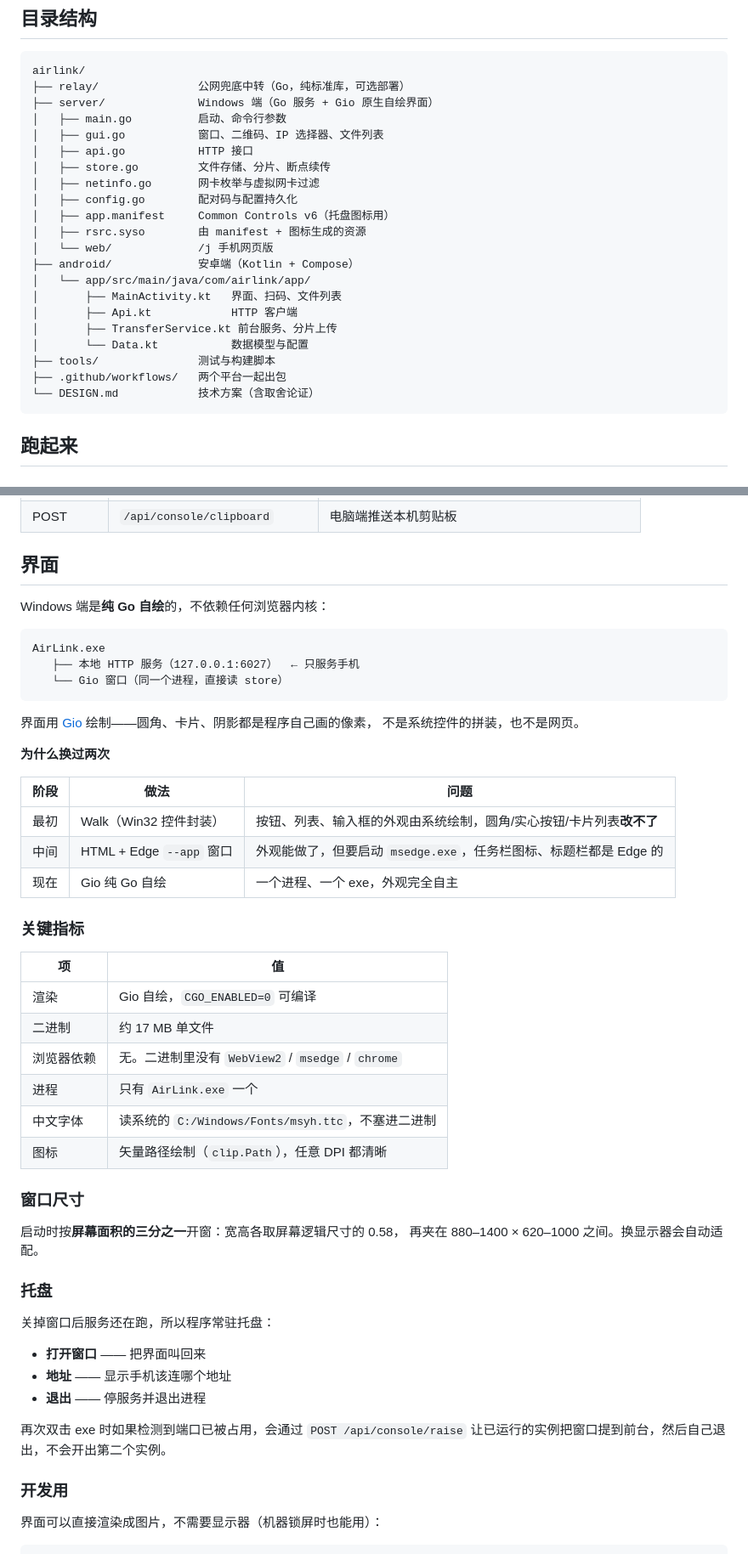
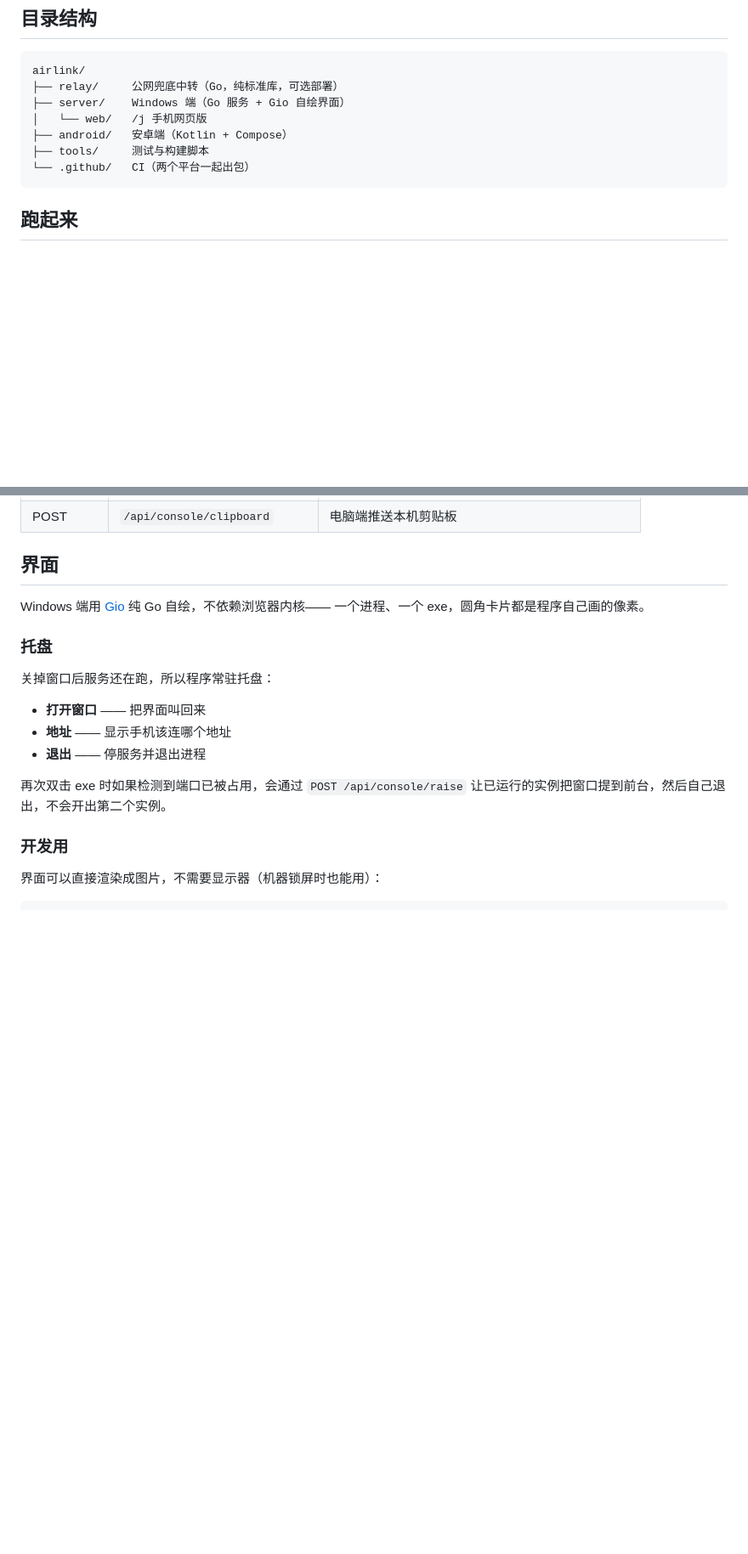
Before and after one commit to Steve0723/airlink, a Markdown page: README.md, 2 parts joined by grey strips. Shown at 85% size. GitHub-like rendering; blank space fills up the shorter version.

Commit message:
docs: README 精简
- 删掉「界面」章节里的技术演进表、关键指标表、窗口尺寸说明
- 目录结构只留顶层，不再逐文件列举（容易过时，gui.go 早就改名了）
- 删掉和 quickdrop 的对比表
- 「已知限制」里删掉过时的「公网传输还没做」——relay 兜底早就实现了

294 行 -> 231 行

````diff
--- a/README.md
+++ b/README.md
@@ -17,26 +17,12 @@ Windows 原生桌面程序 + 安卓原生 App。同一个 WiFi 下扫码即传
 
 ```
 airlink/
-├── relay/               公网兜底中转（Go，纯标准库，可选部署）
-├── server/              Windows 端（Go 服务 + Gio 原生自绘界面）
-│   ├── main.go          启动、命令行参数
-│   ├── gui.go           窗口、二维码、IP 选择器、文件列表
-│   ├── api.go           HTTP 接口
-│   ├── store.go         文件存储、分片、断点续传
-│   ├── netinfo.go       网卡枚举与虚拟网卡过滤
-│   ├── config.go        配对码与配置持久化
-│   ├── app.manifest     Common Controls v6（托盘图标用）
-│   ├── rsrc.syso        由 manifest + 图标生成的资源
-│   └── web/             /j 手机网页版
-├── android/             安卓端（Kotlin + Compose）
-│   └── app/src/main/java/com/airlink/app/
-│       ├── MainActivity.kt   界面、扫码、文件列表
-│       ├── Api.kt            HTTP 客户端
-│       ├── TransferService.kt 前台服务、分片上传
-│       └── Data.kt           数据模型与配置
-├── tools/               测试与构建脚本
-├── .github/workflows/   两个平台一起出包
-└── DESIGN.md            技术方案（含取舍论证）
+├── relay/     公网兜底中转（Go，纯标准库，可选部署）
+├── server/    Windows 端（Go 服务 + Gio 自绘界面）
+│   └── web/   /j 手机网页版
+├── android/   安卓端（Kotlin + Compose）
+├── tools/     测试与构建脚本
+└── .github/   CI（两个平台一起出包）
 ```
 
 ## 跑起来
@@ -119,40 +105,8 @@ gradle assembleDebug
 
 ## 界面
 
-Windows 端是**纯 Go 自绘**的，不依赖任何浏览器内核：
-
-```
-AirLink.exe
-   ├── 本地 HTTP 服务（127.0.0.1:6027）  ← 只服务手机
-   └── Gio 窗口（同一个进程，直接读 store）
-```
-
-界面用 [Gio](https://gioui.org) 绘制——圆角、卡片、阴影都是程序自己画的像素，
-不是系统控件的拼装，也不是网页。
-
-**为什么换过两次**
-
-| 阶段 | 做法 | 问题 |
-|---|---|---|
-| 最初 | Walk（Win32 控件封装） | 按钮、列表、输入框的外观由系统绘制，圆角/实心按钮/卡片列表**改不了** |
-| 中间 | HTML + Edge `--app` 窗口 | 外观能做了，但要启动 `msedge.exe`，任务栏图标、标题栏都是 Edge 的 |
-| 现在 | Gio 纯 Go 自绘 | 一个进程、一个 exe，外观完全自主 |
-
-### 关键指标
-
-| 项 | 值 |
-|---|---|
-| 渲染 | Gio 自绘，`CGO_ENABLED=0` 可编译 |
-| 二进制 | 约 17 MB 单文件 |
-| 浏览器依赖 | 无。二进制里没有 `WebView2` / `msedge` / `chrome` |
-| 进程 | 只有 `AirLink.exe` 一个 |
-| 中文字体 | 读系统的 `C:/Windows/Fonts/msyh.ttc`，不塞进二进制 |
-| 图标 | 矢量路径绘制（`clip.Path`），任意 DPI 都清晰 |
-
-### 窗口尺寸
-
-启动时按**屏幕面积的三分之一**开窗：宽高各取屏幕逻辑尺寸的 0.58，
-再夹在 880–1400 × 620–1000 之间。换显示器会自动适配。
+Windows 端用 [Gio](https://gioui.org) 纯 Go 自绘，不依赖浏览器内核——
+一个进程、一个 exe，圆角卡片都是程序自己画的像素。
 
 ### 托盘
 
````
Also changed, not shown: other parts of README.md (+8 -16 lines).
